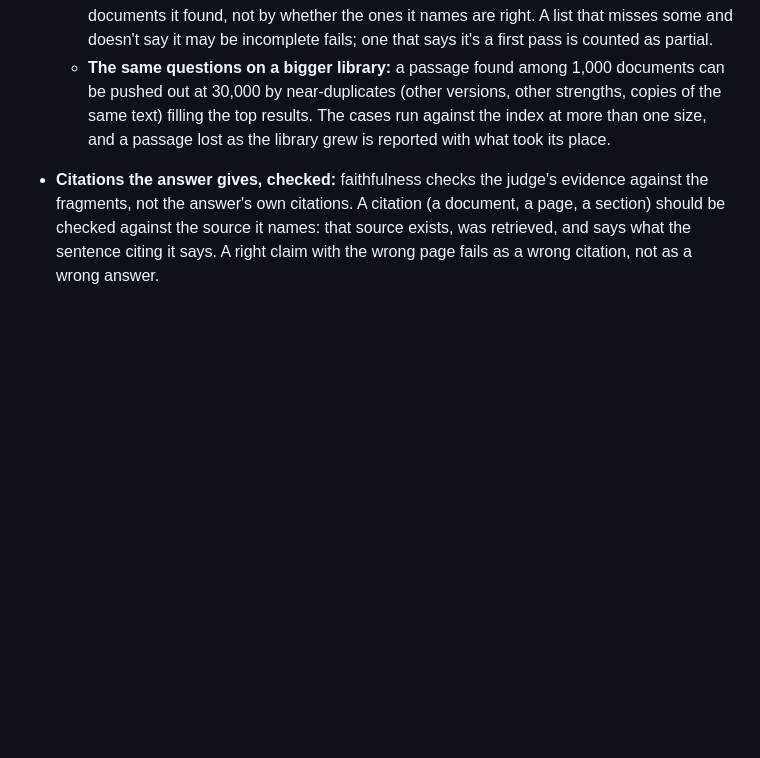
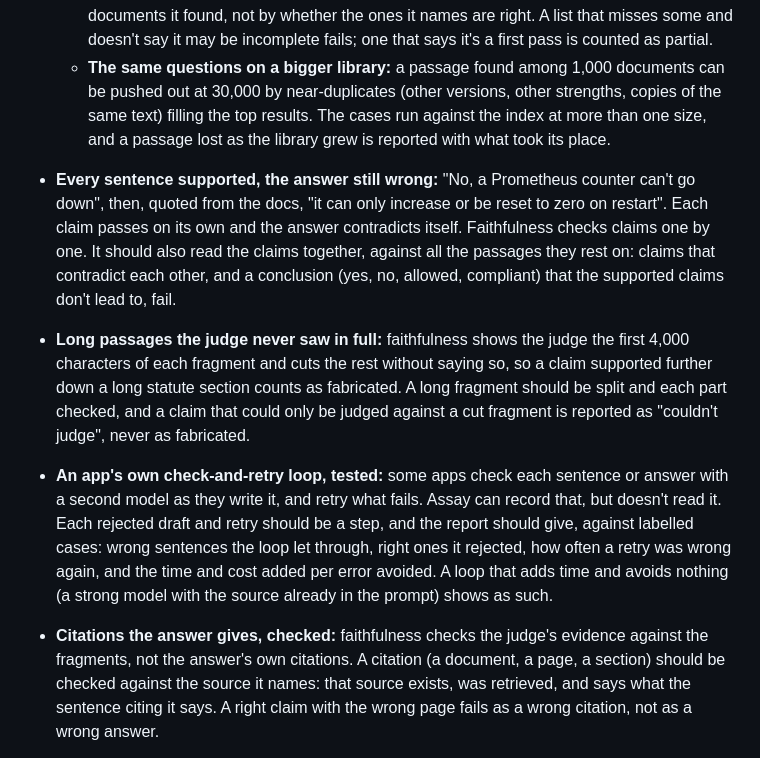
Before and after one commit to actions-marketplace-validations/tap222_assay-evals, a Markdown page: docs/roadmap.md, the part around the change. Drawn GitHub-style; blank space fills up the shorter version.

Commit message:
docs(roadmap): whole-answer contradiction checks, judge truncation, and testing an app's verify-and-retry loop

```diff
--- a/docs/roadmap.md
+++ b/docs/roadmap.md
@@ -541,6 +541,23 @@ User stories: [US-16](user-stories.md#us-16), [US-17](user-stories.md#us-17).
     out at 30,000 by near-duplicates (other versions, other strengths, copies of the same text)
     filling the top results. The cases run against the index at more than one size, and a passage
     lost as the library grew is reported with what took its place.
+- **Every sentence supported, the answer still wrong:** "No, a Prometheus counter can't go down",
+  then, quoted from the docs, "it can only increase or be reset to zero on restart". Each claim
+  passes on its own and the answer contradicts itself. Faithfulness checks claims one by one. It
+  should also read the claims together, against all the passages they rest on: claims that
+  contradict each other, and a conclusion (yes, no, allowed, compliant) that the supported claims
+  don't lead to, fail.
+- **Long passages the judge never saw in full:** faithfulness shows the judge the first 4,000
+  characters of each fragment and cuts the rest without saying so, so a claim supported further
+  down a long statute section counts as fabricated. A long fragment should be split and each part
+  checked, and a claim that could only be judged against a cut fragment is reported as "couldn't
+  judge", never as fabricated.
+- **An app's own check-and-retry loop, tested:** some apps check each sentence or answer with a
+  second model as they write it, and retry what fails. Assay can record that, but doesn't read it.
+  Each rejected draft and retry should be a step, and the report should give, against labelled
+  cases: wrong sentences the loop let through, right ones it rejected, how often a retry was
+  wrong again, and the time and cost added per error avoided. A loop that adds time and avoids
+  nothing (a strong model with the source already in the prompt) shows as such.
 - **Citations the answer gives, checked:** faithfulness checks the judge's evidence against the
   fragments, not the answer's own citations. A citation (a document, a page, a section) should
   be checked against the source it names: that source exists, was retrieved, and says what the
```
